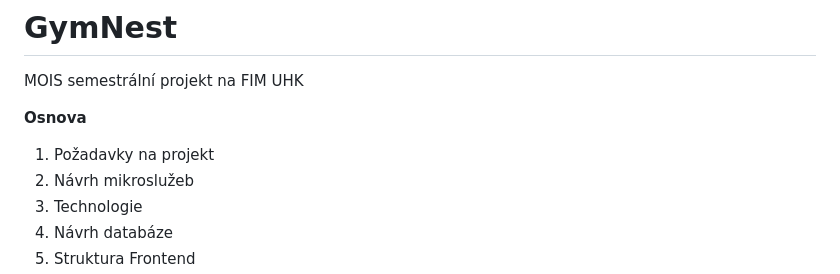
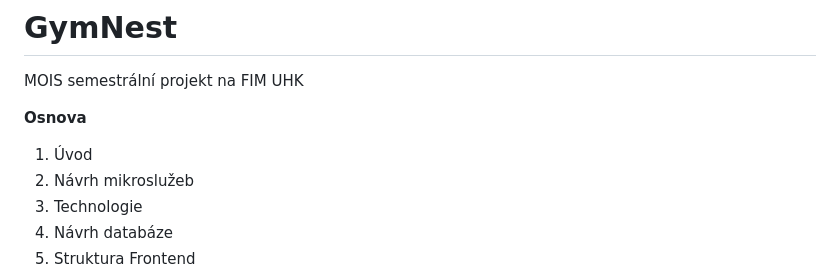
Before and after one commit to sakJH/GymNest, a Markdown page: README.md, the part around the change. Drawn GitHub-style.

```diff
--- a/README.md
+++ b/README.md
@@ -2,7 +2,7 @@
  MOIS semestrální projekt na FIM UHK
 
  **Osnova**
- 1. Požadavky na projekt
+ 1. Úvod
  2. Návrh mikroslužeb
  3. Technologie
  4. Návrh databáze
```
